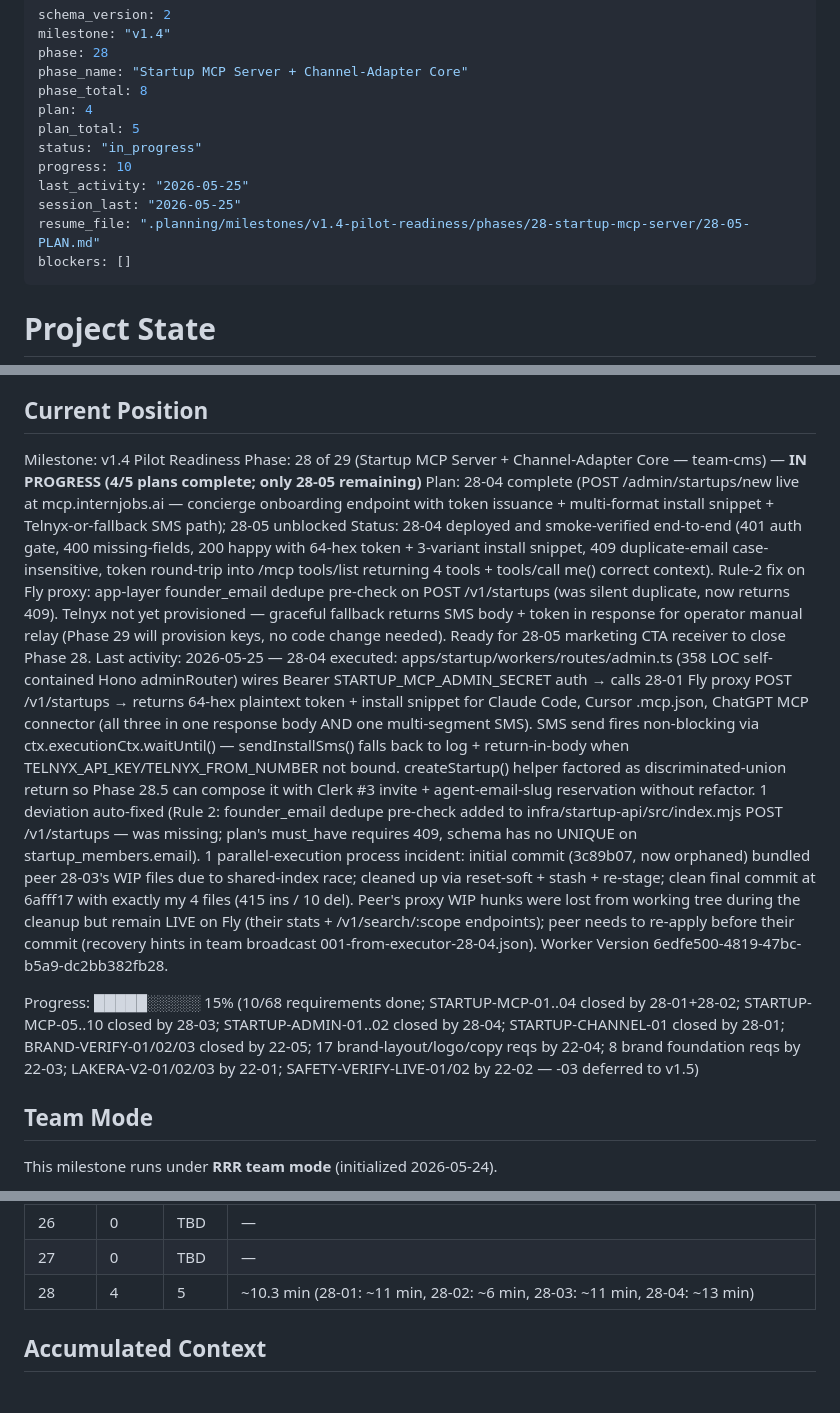
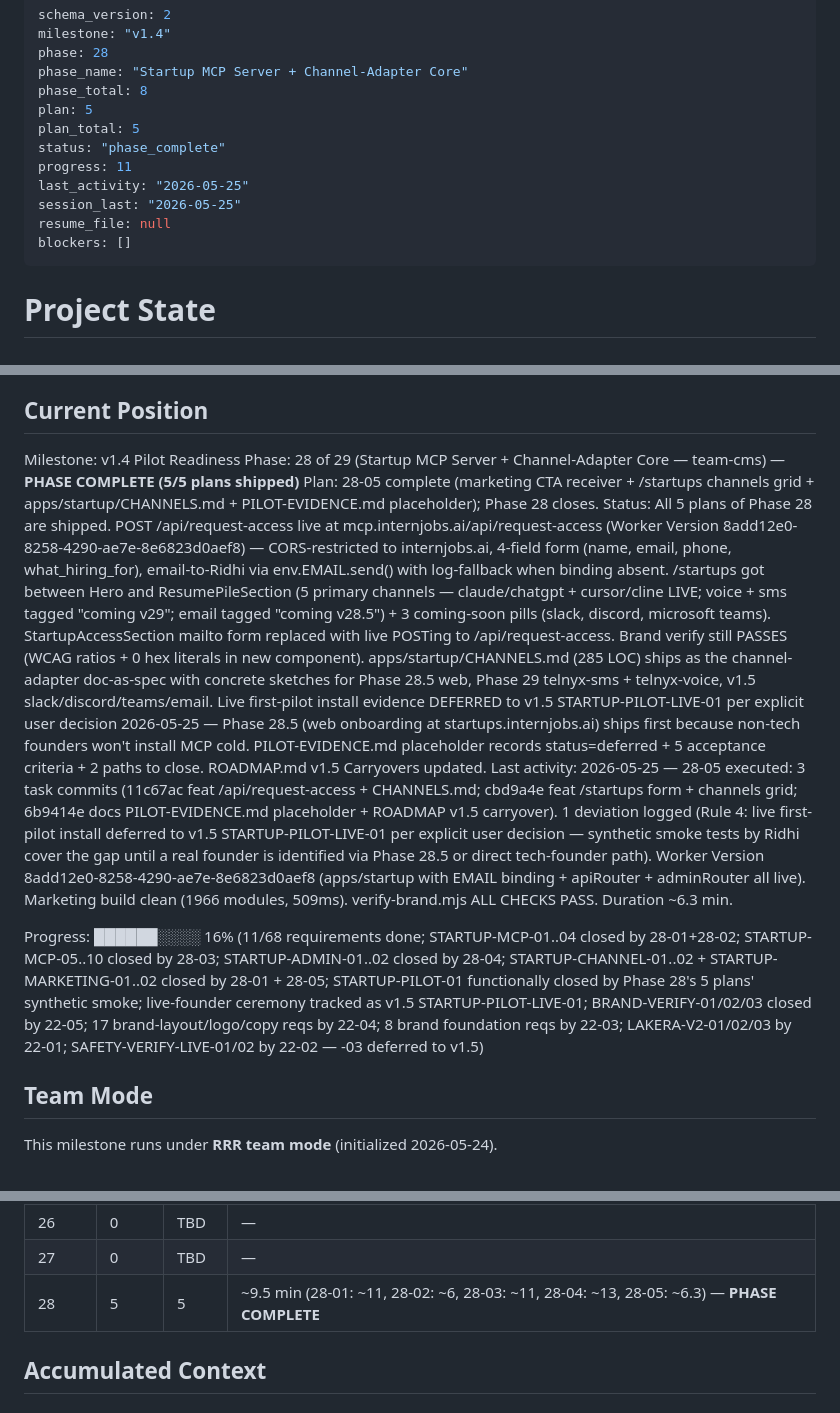
Before and after one commit to PA-MATRIX/internjobs-marketing-website, a Markdown page: .planning/STATE.md, 3 parts joined by grey strips. GitHub-like rendering.

```diff
--- a/.planning/STATE.md
+++ b/.planning/STATE.md
@@ -4,13 +4,13 @@ milestone: "v1.4"
 phase: 28
 phase_name: "Startup MCP Server + Channel-Adapter Core"
 phase_total: 8
-plan: 4
+plan: 5
 plan_total: 5
-status: "in_progress"
-progress: 10
+status: "phase_complete"
+progress: 11
 last_activity: "2026-05-25"
 session_last: "2026-05-25"
-resume_file: ".planning/milestones/v1.4-pilot-readiness/phases/28-startup-mcp-server/28-05-PLAN.md"
+resume_file: null
 blockers: []
 ---
 
@@ -34,12 +34,12 @@ See: .planning/WORKSTREAMS.md (team assignments)
 ## Current Position
 
 Milestone: v1.4 Pilot Readiness
-Phase: 28 of 29 (Startup MCP Server + Channel-Adapter Core — team-cms) — **IN PROGRESS (4/5 plans complete; only 28-05 remaining)**
-Plan: 28-04 complete (POST /admin/startups/new live at mcp.internjobs.ai — concierge onboarding endpoint with token issuance + multi-format install snippet + Telnyx-or-fallback SMS path); 28-05 unblocked
-Status: 28-04 deployed and smoke-verified end-to-end (401 auth gate, 400 missing-fields, 200 happy with 64-hex token + 3-variant install snippet, 409 duplicate-email case-insensitive, token round-trip into /mcp tools/list returning 4 tools + tools/call me() correct context). Rule-2 fix on Fly proxy: app-layer founder_email dedupe pre-check on POST /v1/startups (was silent duplicate, now returns 409). Telnyx not yet provisioned — graceful fallback returns SMS body + token in response for operator manual relay (Phase 29 will provision keys, no code change needed). Ready for 28-05 marketing CTA receiver to close Phase 28.
-Last activity: 2026-05-25 — 28-04 executed: apps/startup/workers/routes/admin.ts (358 LOC self-contained Hono adminRouter) wires Bearer STARTUP_MCP_ADMIN_SECRET auth → calls 28-01 Fly proxy POST /v1/startups → returns 64-hex plaintext token + install snippet for Claude Code, Cursor .mcp.json, ChatGPT MCP connector (all three in one response body AND one multi-segment SMS). SMS send fires non-blocking via ctx.executionCtx.waitUntil() — sendInstallSms() falls back to log + return-in-body when TELNYX_API_KEY/TELNYX_FROM_NUMBER not bound. createStartup() helper factored as discriminated-union return so Phase 28.5 can compose it with Clerk #3 invite + agent-email-slug reservation without refactor. 1 deviation auto-fixed (Rule 2: founder_email dedupe pre-check added to infra/startup-api/src/index.mjs POST /v1/startups — was missing; plan's must_have requires 409, schema has no UNIQUE on startup_members.email). 1 parallel-execution process incident: initial commit (3c89b07, now orphaned) bundled peer 28-03's WIP files due to shared-index race; cleaned up via reset-soft + stash + re-stage; clean final commit at 6afff17 with exactly my 4 files (415 ins / 10 del). Peer's proxy WIP hunks were lost from working tree during the cleanup but remain LIVE on Fly (their stats + /v1/search/:scope endpoints); peer needs to re-apply before their commit (recovery hints in team broadcast 001-from-executor-28-04.json). Worker Version 6edfe500-4819-47bc-b5a9-dc2bb382fb28.
+Phase: 28 of 29 (Startup MCP Server + Channel-Adapter Core — team-cms) — **PHASE COMPLETE (5/5 plans shipped)**
+Plan: 28-05 complete (marketing CTA receiver + /startups channels grid + apps/startup/CHANNELS.md + PILOT-EVIDENCE.md placeholder); Phase 28 closes.
+Status: All 5 plans of Phase 28 are shipped. POST /api/request-access live at mcp.internjobs.ai/api/request-access (Worker Version 8add12e0-8258-4290-ae7e-8e6823d0aef8) — CORS-restricted to internjobs.ai, 4-field form (name, email, phone, what_hiring_for), email-to-Ridhi via env.EMAIL.send() with log-fallback when binding absent. /startups got <ChannelsGrid /> between Hero and ResumePileSection (5 primary channels — claude/chatgpt + cursor/cline LIVE; voice + sms tagged "coming v29"; email tagged "coming v28.5") + 3 coming-soon pills (slack, discord, microsoft teams). StartupAccessSection mailto form replaced with live <RequestAccessForm /> POSTing to /api/request-access. Brand verify still PASSES (WCAG ratios + 0 hex literals in new component). apps/startup/CHANNELS.md (285 LOC) ships as the channel-adapter doc-as-spec with concrete sketches for Phase 28.5 web, Phase 29 telnyx-sms + telnyx-voice, v1.5 slack/discord/teams/email. Live first-pilot install evidence DEFERRED to v1.5 STARTUP-PILOT-LIVE-01 per explicit user decision 2026-05-25 — Phase 28.5 (web onboarding at startups.internjobs.ai) ships first because non-tech founders won't install MCP cold. PILOT-EVIDENCE.md placeholder records status=deferred + 5 acceptance criteria + 2 paths to close. ROADMAP.md v1.5 Carryovers updated.
+Last activity: 2026-05-25 — 28-05 executed: 3 task commits (11c67ac feat /api/request-access + CHANNELS.md; cbd9a4e feat /startups form + channels grid; 6b9414e docs PILOT-EVIDENCE.md placeholder + ROADMAP v1.5 carryover). 1 deviation logged (Rule 4: live first-pilot install deferred to v1.5 STARTUP-PILOT-LIVE-01 per explicit user decision — synthetic smoke tests by Ridhi cover the gap until a real founder is identified via Phase 28.5 or direct tech-founder path). Worker Version 8add12e0-8258-4290-ae7e-8e6823d0aef8 (apps/startup with EMAIL binding + apiRouter + adminRouter all live). Marketing build clean (1966 modules, 509ms). verify-brand.mjs ALL CHECKS PASS. Duration ~6.3 min.
 
-Progress: █████░░░░░ 15% (10/68 requirements done; STARTUP-MCP-01..04 closed by 28-01+28-02; STARTUP-MCP-05..10 closed by 28-03; STARTUP-ADMIN-01..02 closed by 28-04; STARTUP-CHANNEL-01 closed by 28-01; BRAND-VERIFY-01/02/03 closed by 22-05; 17 brand-layout/logo/copy reqs by 22-04; 8 brand foundation reqs by 22-03; LAKERA-V2-01/02/03 by 22-01; SAFETY-VERIFY-LIVE-01/02 by 22-02 — -03 deferred to v1.5)
+Progress: ██████░░░░ 16% (11/68 requirements done; STARTUP-MCP-01..04 closed by 28-01+28-02; STARTUP-MCP-05..10 closed by 28-03; STARTUP-ADMIN-01..02 closed by 28-04; STARTUP-CHANNEL-01..02 + STARTUP-MARKETING-01..02 closed by 28-01 + 28-05; STARTUP-PILOT-01 functionally closed by Phase 28's 5 plans' synthetic smoke; live-founder ceremony tracked as v1.5 STARTUP-PILOT-LIVE-01; BRAND-VERIFY-01/02/03 closed by 22-05; 17 brand-layout/logo/copy reqs by 22-04; 8 brand foundation reqs by 22-03; LAKERA-V2-01/02/03 by 22-01; SAFETY-VERIFY-LIVE-01/02 by 22-02 — -03 deferred to v1.5)
 
 ## Team Mode
 
@@ -73,7 +73,7 @@ See: `.planning/workstreams/{team-cms,team-workspace}/{STATE.md,ASSIGNMENT.md}`
 | 25 | 0 | TBD | — |
 | 26 | 0 | TBD | — |
 | 27 | 0 | TBD | — |
-| 28 | 4 | 5 | ~10.3 min (28-01: ~11 min, 28-02: ~6 min, 28-03: ~11 min, 28-04: ~13 min) |
+| 28 | 5 | 5 | ~9.5 min (28-01: ~11, 28-02: ~6, 28-03: ~11, 28-04: ~13, 28-05: ~6.3) — **PHASE COMPLETE** |
 
 ## Accumulated Context
 
```
Also changed, not shown: other parts of .planning/STATE.md (+10 -4 lines), 1 other file.
